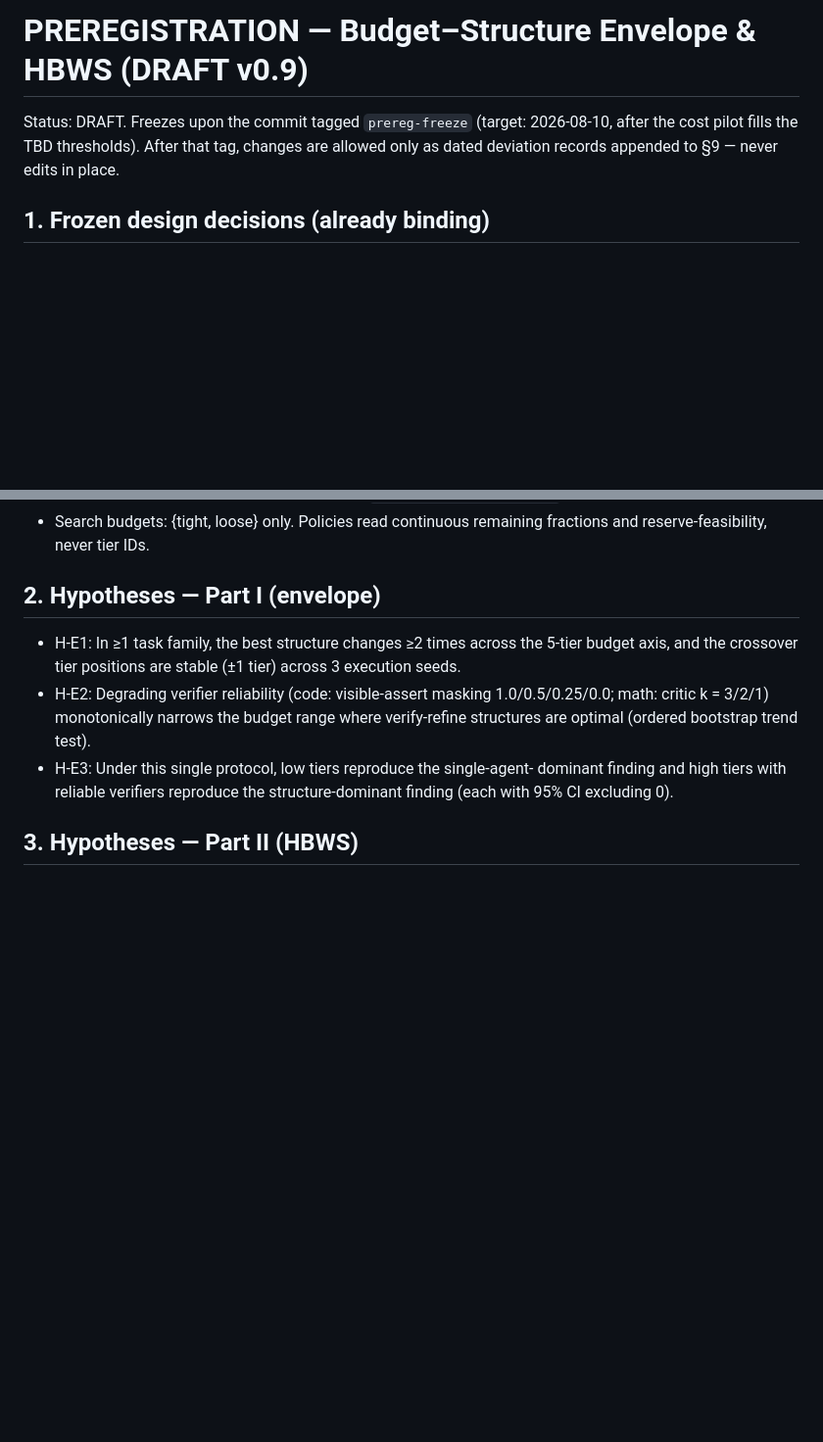
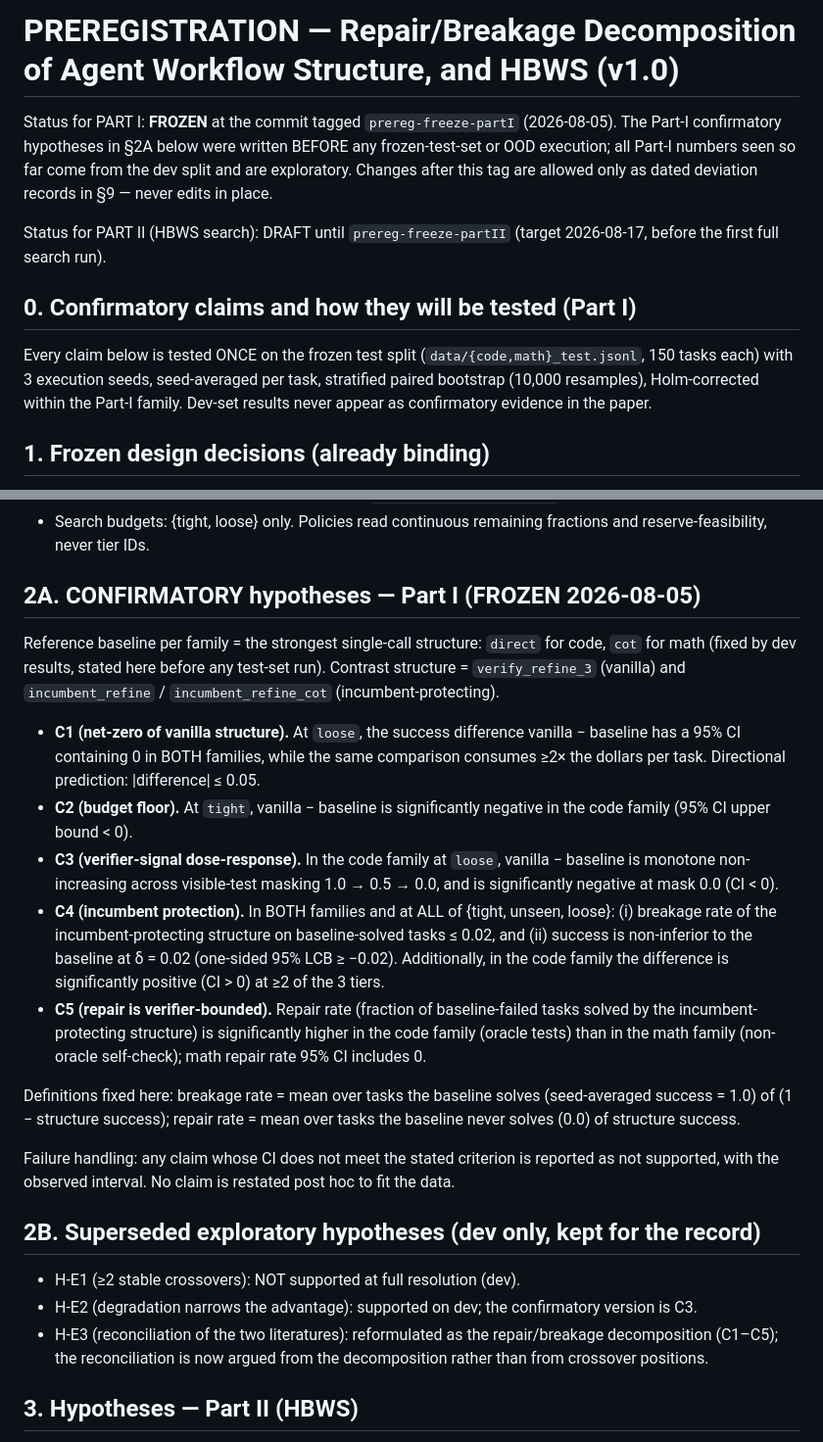
Before and after one commit to yangcao2311/Budget-Aware-Agent-Architecture-Search, a Markdown page: PREREGISTRATION.md, 2 parts joined by grey strips. Shown at 98% size. Rendered like a GitHub page; blank space fills up the shorter version.

Commit message:
Freeze Part-I preregistration: C1-C5 confirmatory claims written before any test-set execution
Co-Authored-By: Claude Fable 5 <noreply@anthropic.com>

```diff
--- a/PREREGISTRATION.md
+++ b/PREREGISTRATION.md
@@ -1,8 +1,21 @@
-# PREREGISTRATION — Budget–Structure Envelope & HBWS (DRAFT v0.9)
+# PREREGISTRATION — Repair/Breakage Decomposition of Agent Workflow Structure, and HBWS (v1.0)
 
-Status: DRAFT. Freezes upon the commit tagged `prereg-freeze` (target: 2026-08-10,
-after the cost pilot fills the TBD thresholds). After that tag, changes are
-allowed only as dated deviation records appended to §9 — never edits in place.
+Status for PART I: **FROZEN** at the commit tagged `prereg-freeze-partI`
+(2026-08-05). The Part-I confirmatory hypotheses in §2A below were written
+BEFORE any frozen-test-set or OOD execution; all Part-I numbers seen so far
+come from the dev split and are exploratory. Changes after this tag are
+allowed only as dated deviation records in §9 — never edits in place.
+
+Status for PART II (HBWS search): DRAFT until `prereg-freeze-partII`
+(target 2026-08-17, before the first full search run).
+
+## 0. Confirmatory claims and how they will be tested (Part I)
+
+Every claim below is tested ONCE on the frozen test split
+(`data/{code,math}_test.jsonl`, 150 tasks each) with 3 execution seeds,
+seed-averaged per task, stratified paired bootstrap (10,000 resamples),
+Holm-corrected within the Part-I family. Dev-set results never appear as
+confirmatory evidence in the paper.
 
 ## 1. Frozen design decisions (already binding)
 
@@ -31,18 +44,49 @@ allowed only as dated deviation records appended to §9 — never edits in place
 - Search budgets: {tight, loose} only. Policies read continuous remaining
   fractions and reserve-feasibility, never tier IDs.
 
-## 2. Hypotheses — Part I (envelope)
+## 2A. CONFIRMATORY hypotheses — Part I (FROZEN 2026-08-05)
 
-- H-E1: In ≥1 task family, the best structure changes ≥2 times across the
-  5-tier budget axis, and the crossover tier positions are stable (±1 tier)
-  across 3 execution seeds.
-- H-E2: Degrading verifier reliability (code: visible-assert masking
-  1.0/0.5/0.25/0.0; math: critic k = 3/2/1) monotonically narrows the
-  budget range where verify-refine structures are optimal (ordered bootstrap
-  trend test).
-- H-E3: Under this single protocol, low tiers reproduce the single-agent-
-  dominant finding and high tiers with reliable verifiers reproduce the
-  structure-dominant finding (each with 95% CI excluding 0).
+Reference baseline per family = the strongest single-call structure:
+`direct` for code, `cot` for math (fixed by dev results, stated here before
+any test-set run). Contrast structure = `verify_refine_3` (vanilla) and
+`incumbent_refine` / `incumbent_refine_cot` (incumbent-protecting).
+
+- **C1 (net-zero of vanilla structure).** At `loose`, the success difference
+  vanilla − baseline has a 95% CI containing 0 in BOTH families, while the
+  same comparison consumes ≥2× the dollars per task. Directional prediction:
+  |difference| ≤ 0.05.
+- **C2 (budget floor).** At `tight`, vanilla − baseline is significantly
+  negative in the code family (95% CI upper bound < 0).
+- **C3 (verifier-signal dose-response).** In the code family at `loose`,
+  vanilla − baseline is monotone non-increasing across visible-test masking
+  1.0 → 0.5 → 0.0, and is significantly negative at mask 0.0 (CI < 0).
+- **C4 (incumbent protection).** In BOTH families and at ALL of
+  {tight, unseen, loose}: (i) breakage rate of the incumbent-protecting
+  structure on baseline-solved tasks ≤ 0.02, and (ii) success is
+  non-inferior to the baseline at δ = 0.02 (one-sided 95% LCB ≥ −0.02).
+  Additionally, in the code family the difference is significantly positive
+  (CI > 0) at ≥2 of the 3 tiers.
+- **C5 (repair is verifier-bounded).** Repair rate (fraction of
+  baseline-failed tasks solved by the incumbent-protecting structure) is
+  significantly higher in the code family (oracle tests) than in the math
+  family (non-oracle self-check); math repair rate 95% CI includes 0.
+
+Definitions fixed here: breakage rate = mean over tasks the baseline solves
+(seed-averaged success = 1.0) of (1 − structure success); repair rate = mean
+over tasks the baseline never solves (0.0) of structure success.
+
+Failure handling: any claim whose CI does not meet the stated criterion is
+reported as not supported, with the observed interval. No claim is restated
+post hoc to fit the data.
+
+## 2B. Superseded exploratory hypotheses (dev only, kept for the record)
+
+- H-E1 (≥2 stable crossovers): NOT supported at full resolution (dev).
+- H-E2 (degradation narrows the advantage): supported on dev; the
+  confirmatory version is C3.
+- H-E3 (reconciliation of the two literatures): reformulated as the
+  repair/breakage decomposition (C1–C5); the reconciliation is now argued
+  from the decomposition rather than from crossover positions.
 
 ## 3. Hypotheses — Part II (HBWS)
 
```
